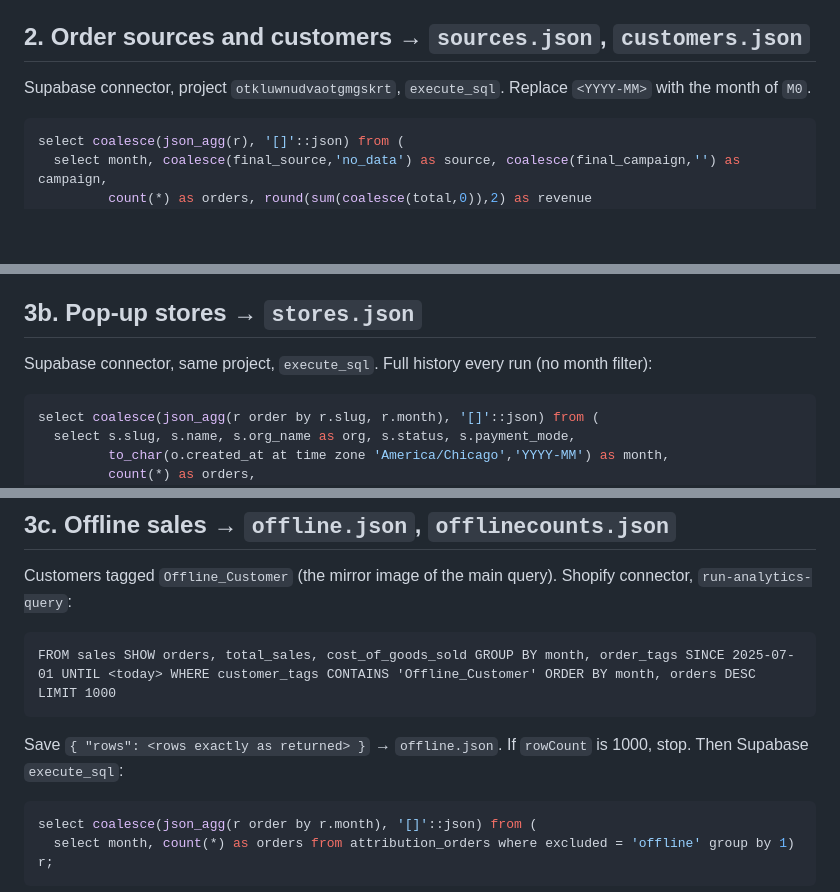
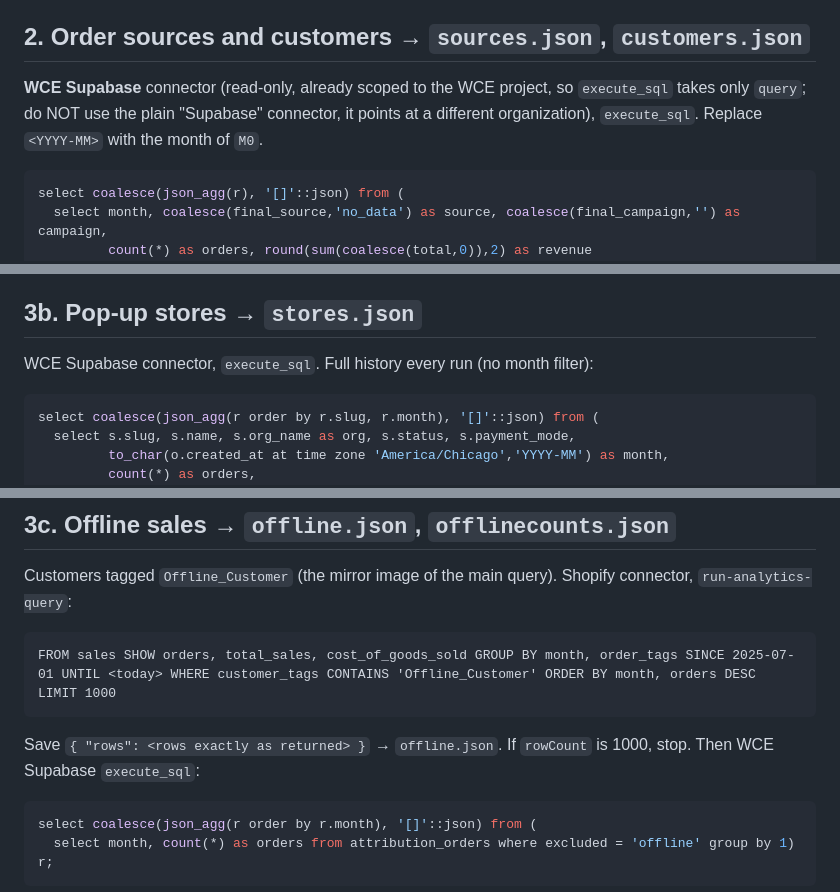
Before and after one commit to krpitts78/WCE-Dashboard, a Markdown page: scripts/REFRESH.md, 3 parts joined by grey strips. Rendered like a GitHub page; blank space fills up the shorter version.

Commit message:
REFRESH.md: use the WCE Supabase connector (read-only, project-scoped)
Co-Authored-By: Claude Sonnet 5.5 <noreply@anthropic.com>
Claude-Session: https://claude.ai/code/session_01PTKYDrKLsL6XknXP4UmZjp

````diff
--- a/scripts/REFRESH.md
+++ b/scripts/REFRESH.md
@@ -28,7 +30,7 @@ Copy every row, including ones with an empty COGS (keep `""`). If `rowCount` is
 200, stop: the window was truncated.
 
 ## 2. Order sources and customers → `sources.json`, `customers.json`
-Supabase connector, project `otkluwnudvaotgmgskrt`, `execute_sql`. Replace
+**WCE Supabase** connector (read-only, already scoped to the WCE project, so `execute_sql` takes only `query`; do NOT use the plain "Supabase" connector, it points at a different organization), `execute_sql`. Replace
 `<YYYY-MM>` with the month of `M0`.
 ```sql
 select coalesce(json_agg(r), '[]'::json) from (
@@ -60,7 +62,7 @@ yourself. Save `{ "rows": [ { "month": "2026-08", "campaign": "<as returned>", "
 If any month returns no rows, stop and report: do not publish a month with no spend.
 
 ## 3b. Pop-up stores → `stores.json`
-Supabase connector, same project, `execute_sql`. Full history every run (no month filter):
+WCE Supabase connector, `execute_sql`. Full history every run (no month filter):
 ```sql
 select coalesce(json_agg(r order by r.slug, r.month), '[]'::json) from (
   select s.slug, s.name, s.org_name as org, s.status, s.payment_mode,
@@ -87,7 +89,7 @@ Customers tagged `Offline_Customer` (the mirror image of the main query). Shopif
 ```
 FROM sales SHOW orders, total_sales, cost_of_goods_sold GROUP BY month, order_tags SINCE 2025-07-01 UNTIL <today> WHERE customer_tags CONTAINS 'Offline_Customer' ORDER BY month, orders DESC LIMIT 1000
 ```
-Save `{ "rows": <rows exactly as returned> }` → `offline.json`. If `rowCount` is 1000, stop. Then Supabase `execute_sql`:
+Save `{ "rows": <rows exactly as returned> }` → `offline.json`. If `rowCount` is 1000, stop. Then WCE Supabase `execute_sql`:
 ```sql
 select coalesce(json_agg(r order by r.month), '[]'::json) from (
   select month, count(*) as orders from attribution_orders where excluded = 'offline' group by 1) r;
````
Also changed, not shown: other parts of scripts/REFRESH.md (+2 -0 lines).
